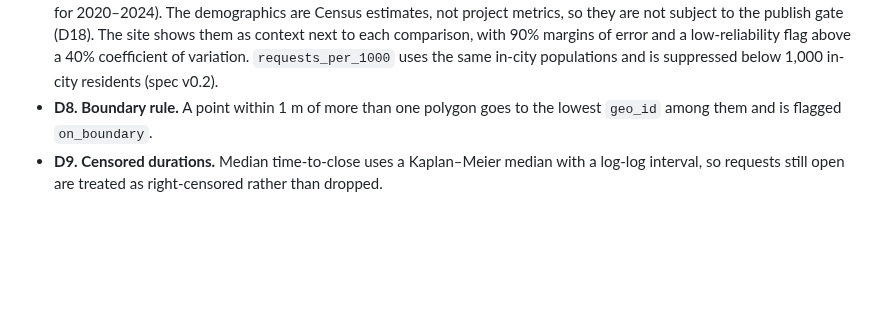
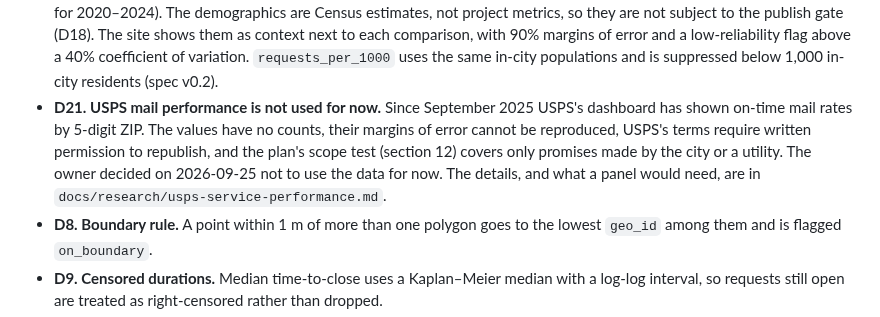
Before and after one commit to jpbranson/mem-service-equity, a Markdown page: DECISIONS.md, the part around the change. GitHub-like rendering; blank space fills up the shorter version.

Commit message:
DECISIONS: D21, USPS mail performance not used for now
Co-Authored-By: Claude Opus 5.5 <noreply@anthropic.com>
Claude-Session: https://claude.ai/code/session_01Wx6mcEYEa82zUrD2j2pETR

```diff
--- a/DECISIONS.md
+++ b/DECISIONS.md
@@ -246,6 +246,13 @@ made while building, so a reviewer can challenge them.
   low-reliability flag above a 40% coefficient of variation.
   `requests_per_1000` uses the same in-city populations and is suppressed
   below 1,000 in-city residents (spec v0.2).
+- **D21. USPS mail performance is not used for now.** Since September 2025
+  USPS's dashboard has shown on-time mail rates by 5-digit ZIP. The values
+  have no counts, their margins of error cannot be reproduced, USPS's terms
+  require written permission to republish, and the plan's scope test
+  (section 12) covers only promises made by the city or a utility. The owner
+  decided on 2026-09-25 not to use the data for now. The details, and what a
+  panel would need, are in `docs/research/usps-service-performance.md`.
 - **D8. Boundary rule.** A point within 1 m of more than one polygon goes to
   the lowest `geo_id` among them and is flagged `on_boundary`.
 - **D9. Censored durations.** Median time-to-close uses a Kaplan–Meier
```
Also changed, not shown: docs/research/usps-service-performance.md (+5 -4 lines).
